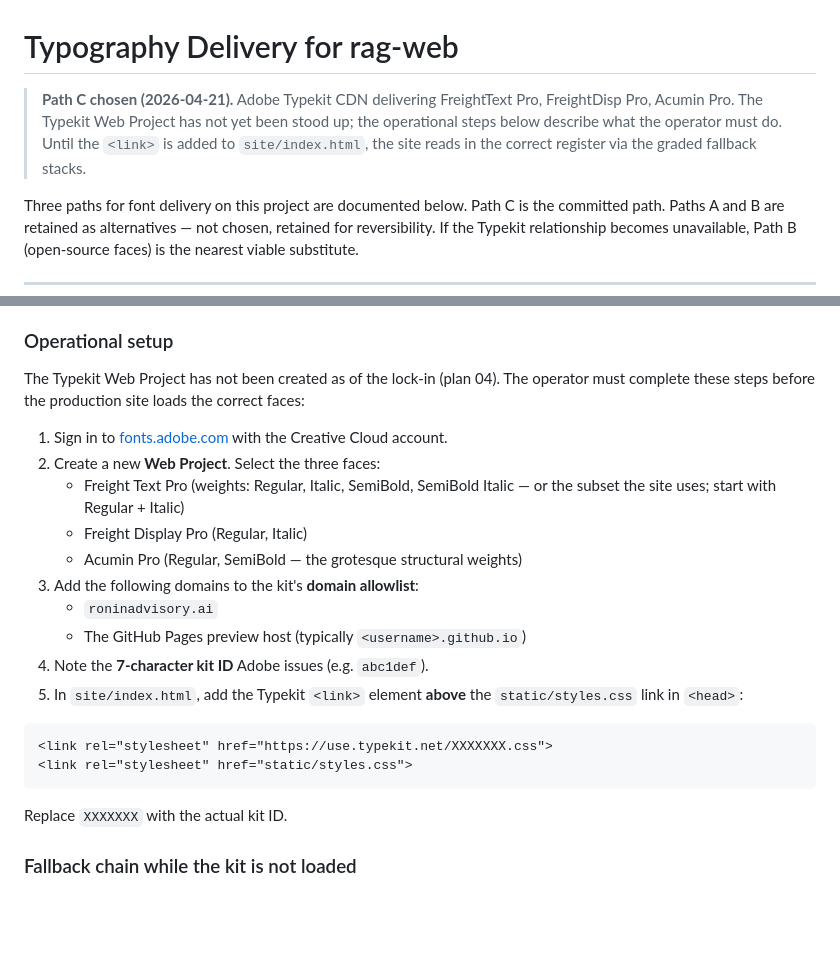
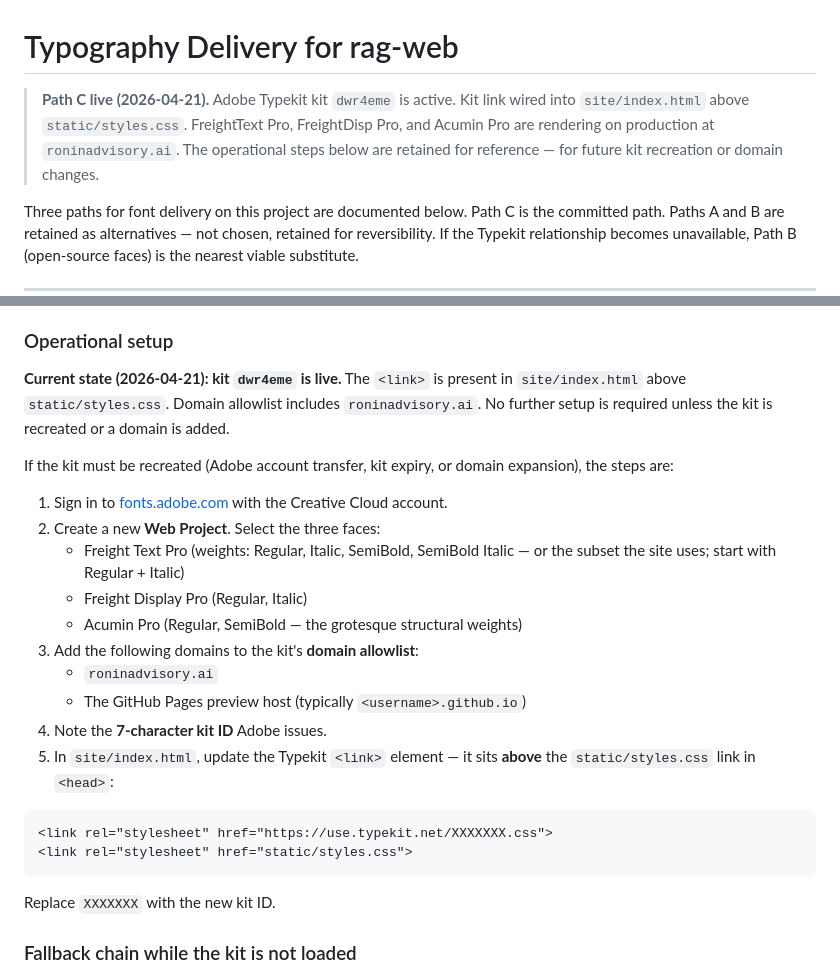
Before and after one commit to jur1st/roninadvisory.ai, a Markdown page: docs/dev/typography.md, 2 parts joined by grey strips. GitHub-like rendering; blank space fills up the shorter version.

````diff
--- a/docs/dev/typography.md
+++ b/docs/dev/typography.md
@@ -1,6 +1,6 @@
 # Typography Delivery for rag-web
 
-> **Path C chosen (2026-04-21).** Adobe Typekit CDN delivering FreightText Pro, FreightDisp Pro, Acumin Pro. The Typekit Web Project has not yet been stood up; the operational steps below describe what the operator must do. Until the `<link>` is added to `site/index.html`, the site reads in the correct register via the graded fallback stacks.
+> **Path C live (2026-04-21).** Adobe Typekit kit `dwr4eme` is active. Kit link wired into `site/index.html` above `static/styles.css`. FreightText Pro, FreightDisp Pro, and Acumin Pro are rendering on production at `roninadvisory.ai`. The operational steps below are retained for reference — for future kit recreation or domain changes.
 
 Three paths for font delivery on this project are documented below. Path C is the committed path. Paths A and B are retained as alternatives — not chosen, retained for reversibility. If the Typekit relationship becomes unavailable, Path B (open-source faces) is the nearest viable substitute.
 
@@ -14,7 +14,9 @@ Unlocks the Adobe CC font library for web delivery. FreightText Pro, FreightDisp
 
 ### Operational setup
 
-The Typekit Web Project has not been created as of the lock-in (plan 04). The operator must complete these steps before the production site loads the correct faces:
+**Current state (2026-04-21): kit `dwr4eme` is live.** The `<link>` is present in `site/index.html` above `static/styles.css`. Domain allowlist includes `roninadvisory.ai`. No further setup is required unless the kit is recreated or a domain is added.
+
+If the kit must be recreated (Adobe account transfer, kit expiry, or domain expansion), the steps are:
 
 1. Sign in to [fonts.adobe.com](https://fonts.adobe.com) with the Creative Cloud account.
 2. Create a new **Web Project**. Select the three faces:
@@ -24,15 +26,15 @@ The Typekit Web Project has not been created as of the lock-in (plan 04). The op
 3. Add the following domains to the kit's **domain allowlist**:
    - `roninadvisory.ai`
    - The GitHub Pages preview host (typically `<username>.github.io`)
-4. Note the **7-character kit ID** Adobe issues (e.g. `abc1def`).
-5. In `site/index.html`, add the Typekit `<link>` element **above** the `static/styles.css` link in `<head>`:
+4. Note the **7-character kit ID** Adobe issues.
+5. In `site/index.html`, update the Typekit `<link>` element — it sits **above** the `static/styles.css` link in `<head>`:
 
 ```html
 <link rel="stylesheet" href="https://use.typekit.net/XXXXXXX.css">
 <link rel="stylesheet" href="static/styles.css">
 ```
 
-Replace `XXXXXXX` with the actual kit ID.
+Replace `XXXXXXX` with the new kit ID.
 
 ### Fallback chain while the kit is not loaded
 
````
Also changed, not shown: CHANGELOG.md (+13 -0 lines).
